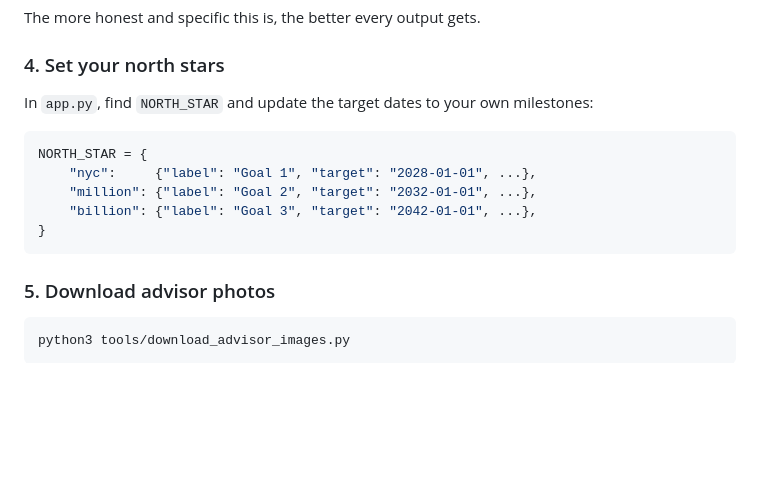
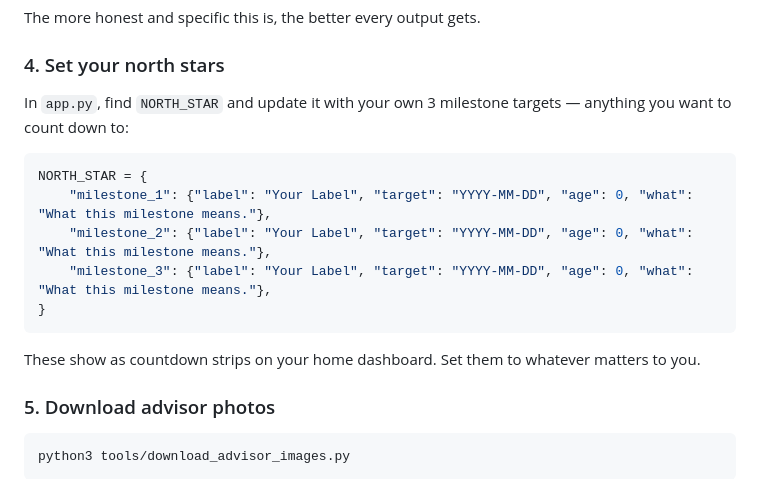
Before and after one commit to hariv24/command-center, a Markdown page: README.md, the part around the change. Rendered like a GitHub page; blank space fills up the shorter version.

Commit message:
Make README fully generic — remove personal goal references
Co-Authored-By: Claude Sonnet 4.6 <noreply@anthropic.com>

````diff
--- a/README.md
+++ b/README.md
@@ -115,15 +115,17 @@ The more honest and specific this is, the better every output gets.
 
 ### 4. Set your north stars
 
-In `app.py`, find `NORTH_STAR` and update the target dates to your own milestones:
+In `app.py`, find `NORTH_STAR` and update it with your own 3 milestone targets — anything you want to count down to:
 
 ```python
 NORTH_STAR = {
-    "nyc":     {"label": "Goal 1", "target": "2028-01-01", ...},
-    "million": {"label": "Goal 2", "target": "2032-01-01", ...},
-    "billion": {"label": "Goal 3", "target": "2042-01-01", ...},
+    "milestone_1": {"label": "Your Label", "target": "YYYY-MM-DD", "age": 0, "what": "What this milestone means."},
+    "milestone_2": {"label": "Your Label", "target": "YYYY-MM-DD", "age": 0, "what": "What this milestone means."},
+    "milestone_3": {"label": "Your Label", "target": "YYYY-MM-DD", "age": 0, "what": "What this milestone means."},
 }
 ```
+
+These show as countdown strips on your home dashboard. Set them to whatever matters to you.
 
 ### 5. Download advisor photos
 
````
